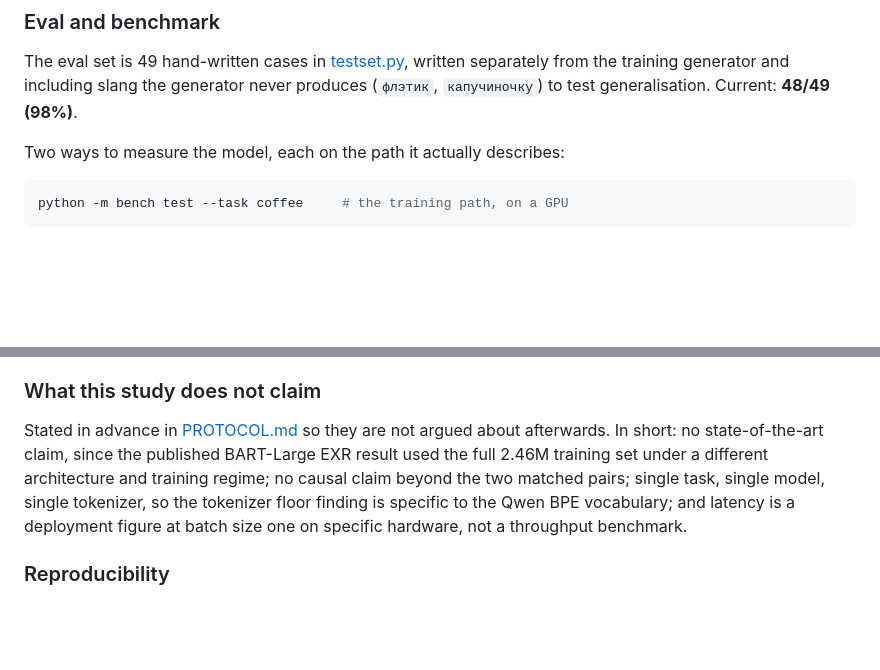
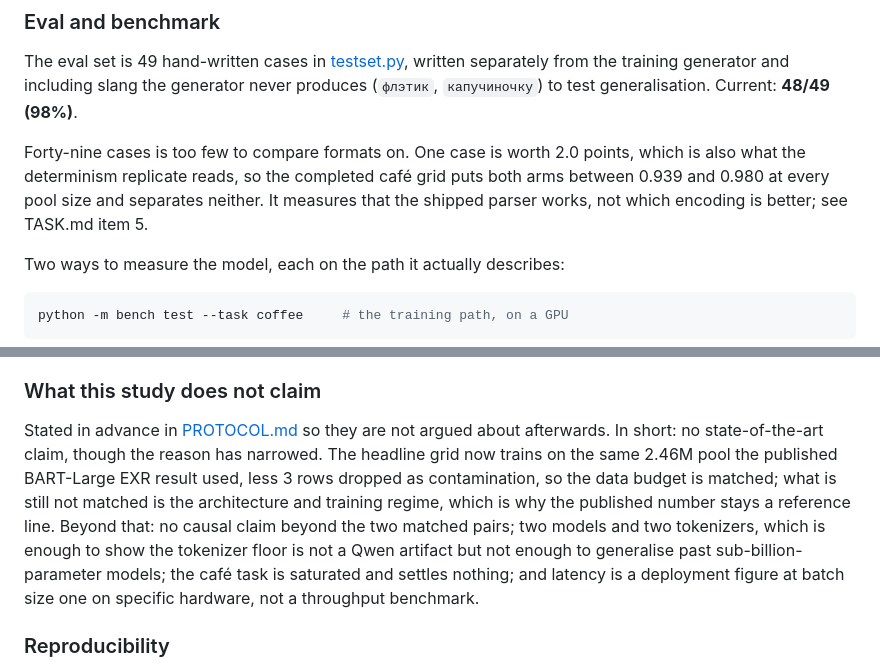
Before and after one commit to UmarGit/coffee-llm, a Markdown page: README.md, 2 parts joined by grey strips. Rendered like a GitHub page; blank space fills up the shorter version.

Commit message:
docs(update): README and protocol for the current study, drop TASK.md

```diff
--- a/README.md
+++ b/README.md
@@ -165,6 +165,11 @@ The eval set is 49 hand-written cases in
 [testset.py](src/bench/tasks/coffee/testset.py), written separately from the training
 generator and including slang the generator never produces (`флэтик`, `капучиночку`) to
 test generalisation. Current: **48/49 (98%)**.
+
+Forty-nine cases is too few to compare formats on. One case is worth 2.0 points, which is
+also what the determinism replicate reads, so the completed café grid puts both arms
+between 0.939 and 0.980 at every pool size and separates neither. It measures that the
+shipped parser works, not which encoding is better; see TASK.md item 5.
 
 Two ways to measure the model, each on the path it actually describes:
 
@@ -366,11 +371,15 @@ which is why the 0.003 gap between `words` and `exr` is reported as a match rath
 ### What this study does not claim
 
 Stated in advance in [PROTOCOL.md](PROTOCOL.md) so they are not argued about afterwards. In
-short: no state-of-the-art claim, since the published BART-Large EXR result used the full
-2.46M training set under a different architecture and training regime; no causal claim beyond
-the two matched pairs; single task, single model, single tokenizer, so the tokenizer floor
-finding is specific to the Qwen BPE vocabulary; and latency is a deployment figure at batch
-size one on specific hardware, not a throughput benchmark.
+short: no state-of-the-art claim, though the reason has narrowed. The headline grid now
+trains on the same 2.46M pool the published BART-Large EXR result used, less 3 rows dropped
+as contamination, so the data budget is matched; what is still not matched is the
+architecture and training regime, which is why the published number stays a reference line.
+Beyond that: no causal claim beyond the two matched pairs; two models and two tokenizers,
+which is enough to show the tokenizer floor is not a Qwen artifact but not enough to
+generalise past sub-billion-parameter models; the café task is saturated and settles
+nothing; and latency is a deployment figure at batch size one on specific hardware, not a
+throughput benchmark.
 
 ### Reproducibility
 
```
Also changed, not shown: PROTOCOL.md (+67 -8 lines), TASK.md (deleted, +0 -69 lines).
